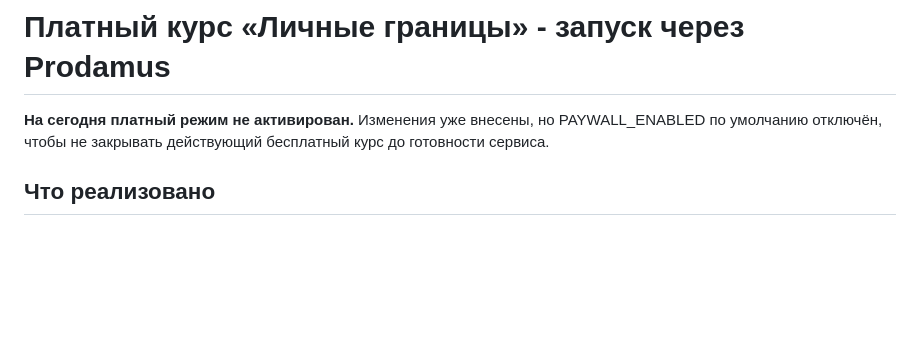
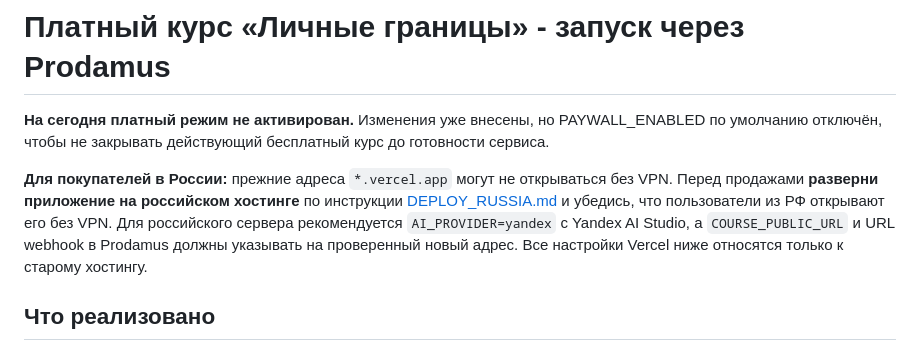
Before and after one commit to semen89852698936-create/granitsy-semen-chayka-, a Markdown page: PAID_LAUNCH.md, the part around the change. Rendered like a GitHub page; blank space fills up the shorter version.

Commit message:
Warn against selling to Russia from inaccessible Vercel URL and link Russian migration guide

```diff
--- a/PAID_LAUNCH.md
+++ b/PAID_LAUNCH.md
@@ -1,6 +1,8 @@
 # Платный курс «Личные границы» - запуск через Prodamus
 
 **На сегодня платный режим не активирован.** Изменения уже внесены, но PAYWALL_ENABLED по умолчанию отключён, чтобы не закрывать действующий бесплатный курс до готовности сервиса.
+
+**Для покупателей в России:** прежние адреса `*.vercel.app` могут не открываться без VPN. Перед продажами **разверни приложение на российском хостинге** по инструкции [DEPLOY_RUSSIA.md](DEPLOY_RUSSIA.md) и убедись, что пользователи из РФ открывают его без VPN. Для российского сервера рекомендуется `AI_PROVIDER=yandex` c Yandex AI Studio, а `COURSE_PUBLIC_URL` и URL webhook в Prodamus должны указывать на проверенный новый адрес. Все настройки Vercel ниже относятся только к старому хостингу.
 
 ## Что реализовано
 
```
